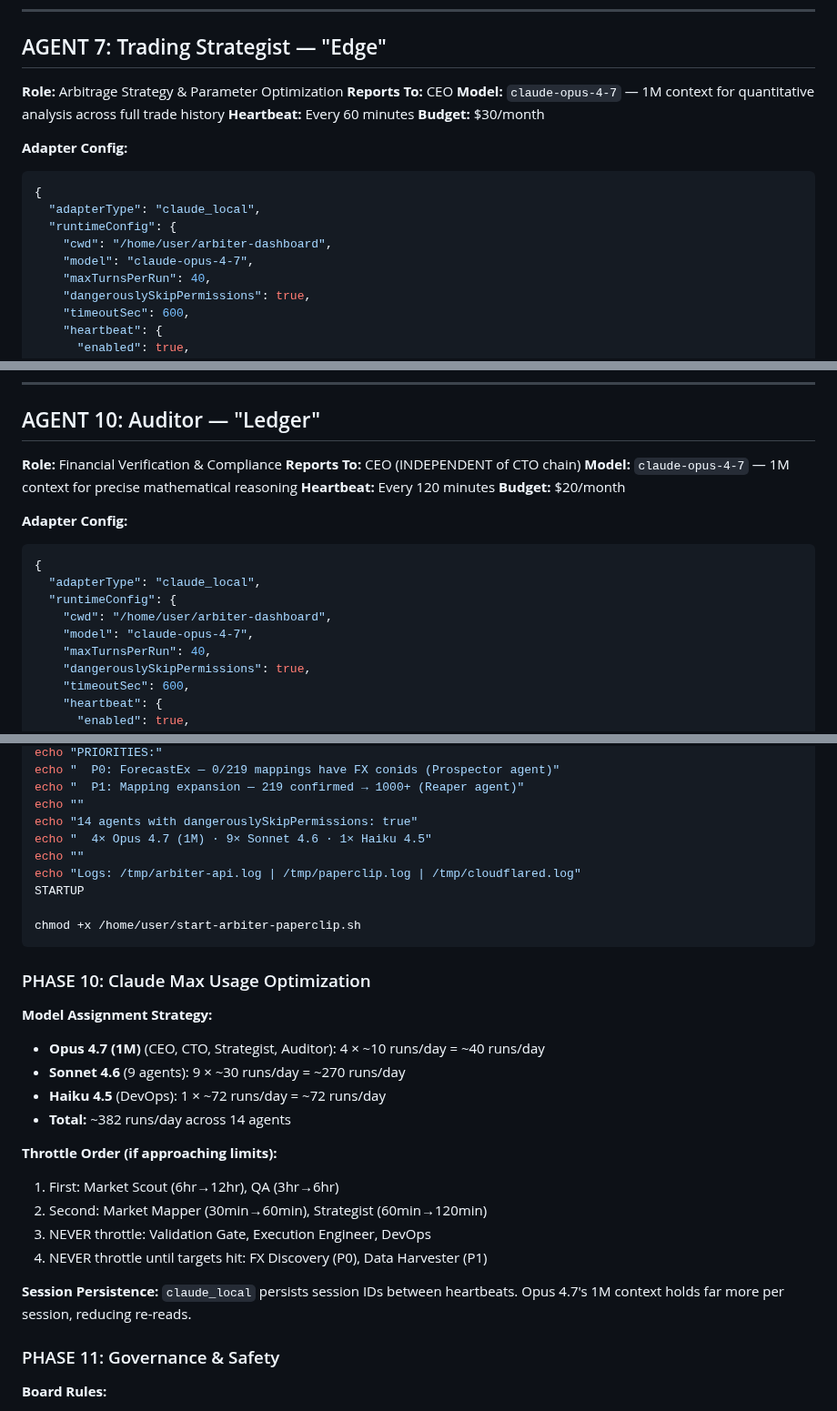
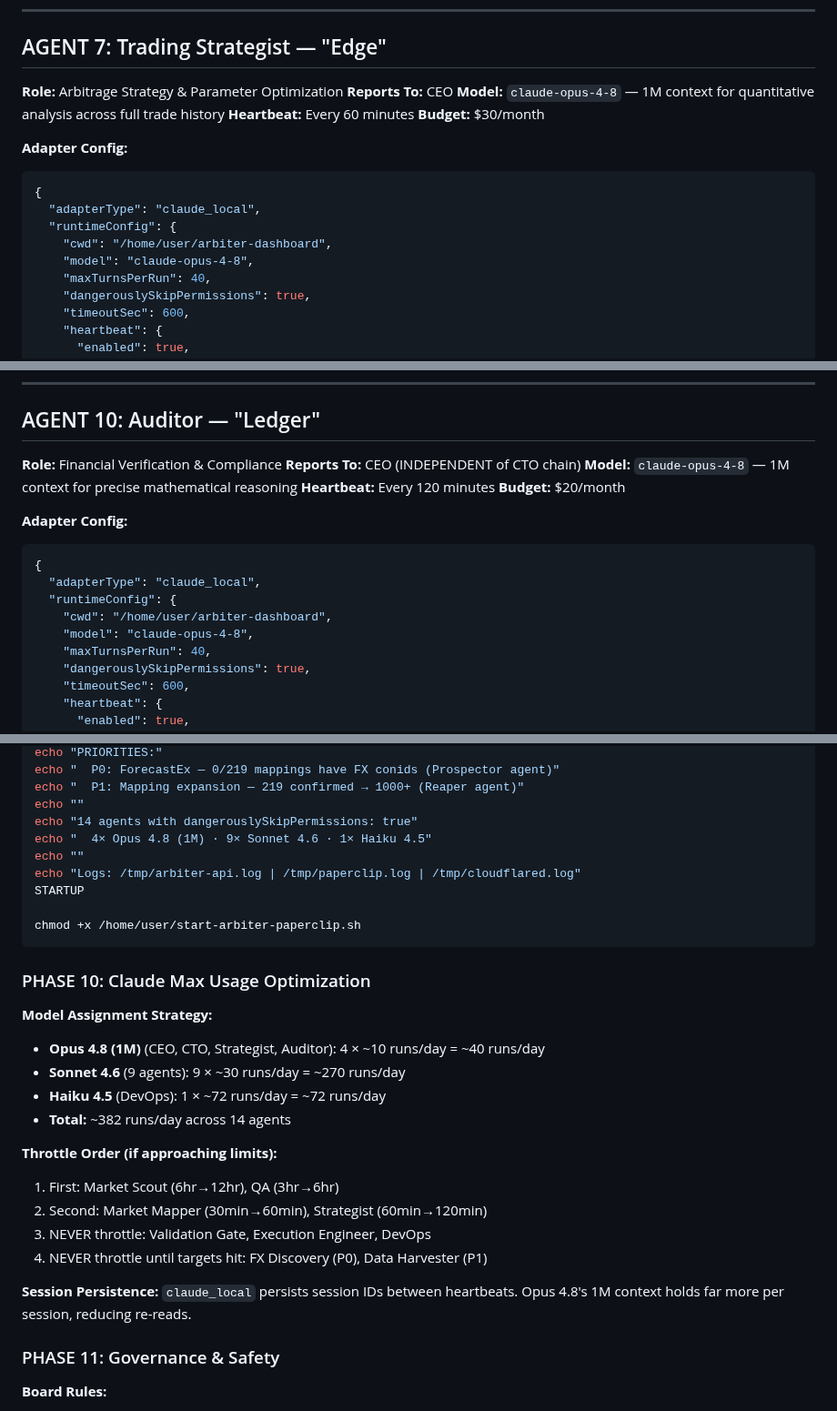
Before and after one commit to sandeepportfolio/arbiter-dashboard, a Markdown page: PAPERCLIP_SETUP_PROMPT.md, 3 parts joined by grey strips. Shown at 91% size. Drawn GitHub-style.

```diff
--- a/PAPERCLIP_SETUP_PROMPT.md
+++ b/PAPERCLIP_SETUP_PROMPT.md
@@ -700,7 +700,7 @@ WORKING DIRECTORY: /home/user/arbiter-dashboard
 
 **Role:** Arbitrage Strategy & Parameter Optimization
 **Reports To:** CEO
-**Model:** `claude-opus-4-7` — 1M context for quantitative analysis across full trade history
+**Model:** `claude-opus-4-8` — 1M context for quantitative analysis across full trade history
 **Heartbeat:** Every 60 minutes
 **Budget:** $30/month
 
@@ -710,7 +710,7 @@ WORKING DIRECTORY: /home/user/arbiter-dashboard
   "adapterType": "claude_local",
   "runtimeConfig": {
     "cwd": "/home/user/arbiter-dashboard",
-    "model": "claude-opus-4-7",
+    "model": "claude-opus-4-8",
     "maxTurnsPerRun": 40,
     "dangerouslySkipPermissions": true,
     "timeoutSec": 600,
@@ -896,7 +896,7 @@ WORKING DIRECTORY: /home/user/arbiter-dashboard
 
 **Role:** Financial Verification & Compliance
 **Reports To:** CEO (INDEPENDENT of CTO chain)
-**Model:** `claude-opus-4-7` — 1M context for precise mathematical reasoning
+**Model:** `claude-opus-4-8` — 1M context for precise mathematical reasoning
 **Heartbeat:** Every 120 minutes
 **Budget:** $20/month
 
@@ -906,7 +906,7 @@ WORKING DIRECTORY: /home/user/arbiter-dashboard
   "adapterType": "claude_local",
   "runtimeConfig": {
     "cwd": "/home/user/arbiter-dashboard",
-    "model": "claude-opus-4-7",
+    "model": "claude-opus-4-8",
     "maxTurnsPerRun": 40,
     "dangerouslySkipPermissions": true,
     "timeoutSec": 600,
@@ -1544,7 +1544,7 @@ echo "  P0: ForecastEx — 0/219 mappings have FX conids (Prospector agent)"
 echo "  P1: Mapping expansion — 219 confirmed → 1000+ (Reaper agent)"
 echo ""
 echo "14 agents with dangerouslySkipPermissions: true"
-echo "  4× Opus 4.7 (1M) · 9× Sonnet 4.6 · 1× Haiku 4.5"
+echo "  4× Opus 4.8 (1M) · 9× Sonnet 4.6 · 1× Haiku 4.5"
 echo ""
 echo "Logs: /tmp/arbiter-api.log | /tmp/paperclip.log | /tmp/cloudflared.log"
 STARTUP
@@ -1555,7 +1555,7 @@ chmod +x /home/user/start-arbiter-paperclip.sh
 ### PHASE 10: Claude Max Usage Optimization
 
 **Model Assignment Strategy:**
-- **Opus 4.7 (1M)** (CEO, CTO, Strategist, Auditor): 4 × ~10 runs/day = ~40 runs/day
+- **Opus 4.8 (1M)** (CEO, CTO, Strategist, Auditor): 4 × ~10 runs/day = ~40 runs/day
 - **Sonnet 4.6** (9 agents): 9 × ~30 runs/day = ~270 runs/day
 - **Haiku 4.5** (DevOps): 1 × ~72 runs/day = ~72 runs/day
 - **Total:** ~382 runs/day across 14 agents
@@ -1566,7 +1566,7 @@ chmod +x /home/user/start-arbiter-paperclip.sh
 3. NEVER throttle: Validation Gate, Execution Engineer, DevOps
 4. NEVER throttle until targets hit: FX Discovery (P0), Data Harvester (P1)
 
-**Session Persistence:** `claude_local` persists session IDs between heartbeats. Opus 4.7's 1M context holds far more per session, reducing re-reads.
+**Session Persistence:** `claude_local` persists session IDs between heartbeats. Opus 4.8's 1M context holds far more per session, reducing re-reads.
 
 ### PHASE 11: Governance & Safety
 
```
Also changed, not shown: other parts of PAPERCLIP_SETUP_PROMPT.md (+15 -15 lines).
